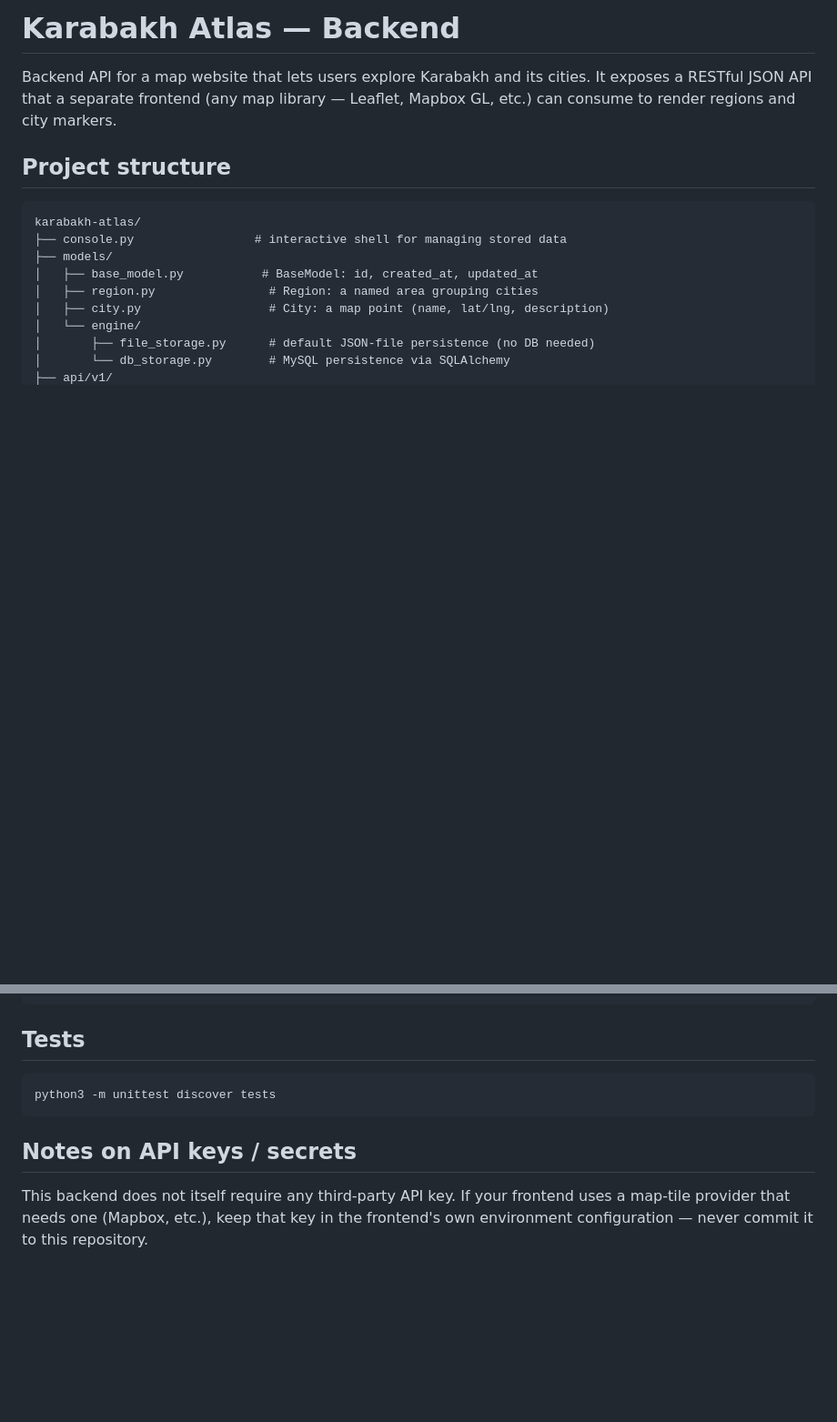
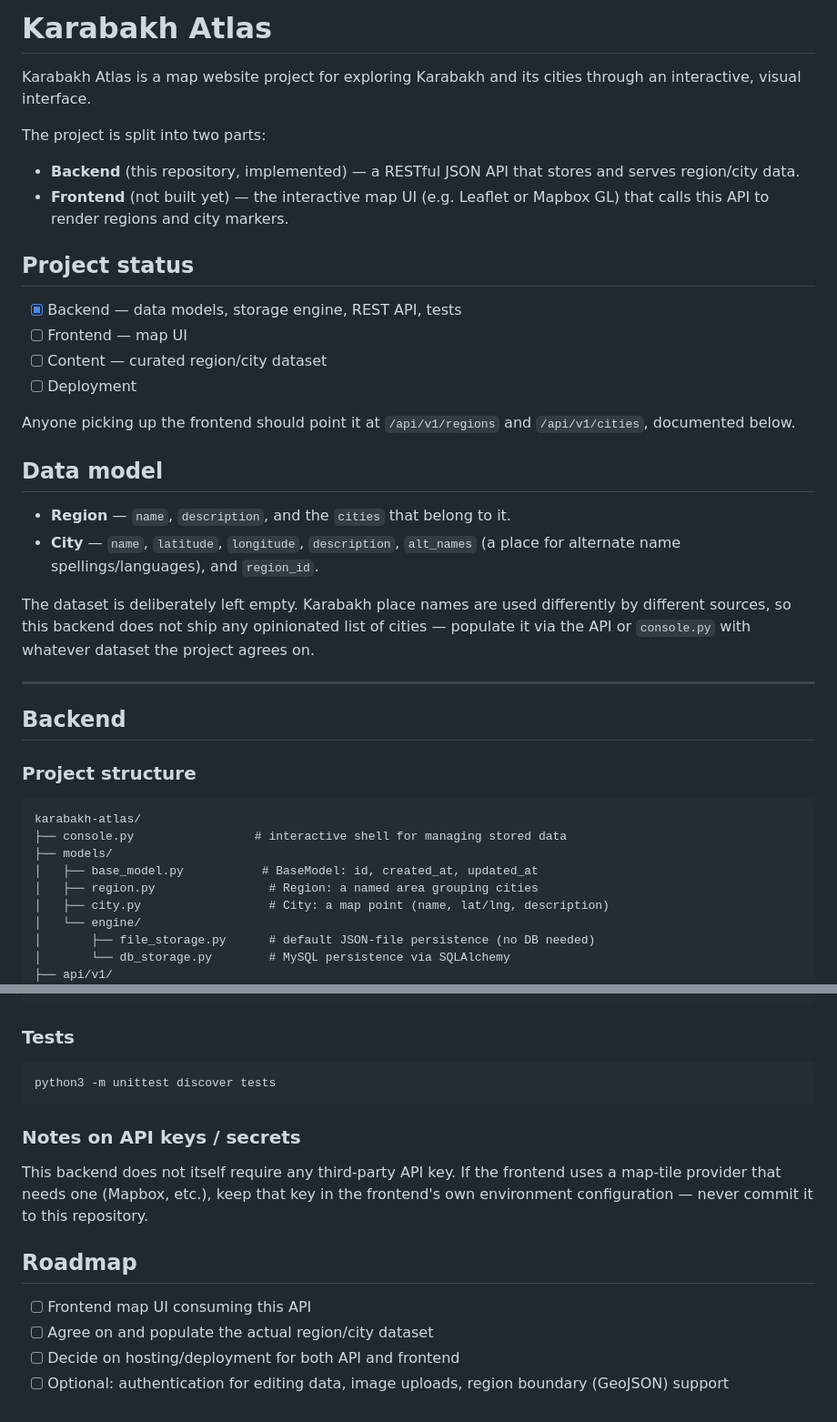
Before and after one commit to malikzadegulshan/karabakh-atlas, a Markdown page: README.md, 2 parts joined by grey strips. Shown at 91% size. Drawn GitHub-style; blank space fills up the shorter version.

````diff
--- a/README.md
+++ b/README.md
@@ -1,11 +1,41 @@
-# Karabakh Atlas — Backend
+# Karabakh Atlas
 
-Backend API for a map website that lets users explore Karabakh and its
-cities. It exposes a RESTful JSON API that a separate frontend (any map
-library — Leaflet, Mapbox GL, etc.) can consume to render regions and
-city markers.
+Karabakh Atlas is a map website project for exploring Karabakh and its
+cities through an interactive, visual interface.
 
-## Project structure
+The project is split into two parts:
+
+- **Backend** (this repository, implemented) — a RESTful JSON API that
+  stores and serves region/city data.
+- **Frontend** (not built yet) — the interactive map UI (e.g. Leaflet or
+  Mapbox GL) that calls this API to render regions and city markers.
+
+## Project status
+
+- [x] Backend — data models, storage engine, REST API, tests
+- [ ] Frontend — map UI
+- [ ] Content — curated region/city dataset
+- [ ] Deployment
+
+Anyone picking up the frontend should point it at `/api/v1/regions` and
+`/api/v1/cities`, documented below.
+
+## Data model
+
+- **Region** — `name`, `description`, and the `cities` that belong to it.
+- **City** — `name`, `latitude`, `longitude`, `description`, `alt_names`
+  (a place for alternate name spellings/languages), and `region_id`.
+
+The dataset is deliberately left empty. Karabakh place names are used
+differently by different sources, so this backend does not ship any
+opinionated list of cities — populate it via the API or `console.py`
+with whatever dataset the project agrees on.
+
+---
+
+## Backend
+
+### Project structure
 
 ```
 karabakh-atlas/
@@ -110,15 +129,23 @@ d1a5b6c0-...
 (kba) quit
 ```
 
-## Tests
+### Tests
 
 ```bash
 python3 -m unittest discover tests
 ```
 
-## Notes on API keys / secrets
+### Notes on API keys / secrets
 
-This backend does not itself require any third-party API key. If your
+This backend does not itself require any third-party API key. If the
 frontend uses a map-tile provider that needs one (Mapbox, etc.), keep
 that key in the frontend's own environment configuration — never commit
 it to this repository.
+
+## Roadmap
+
+- [ ] Frontend map UI consuming this API
+- [ ] Agree on and populate the actual region/city dataset
+- [ ] Decide on hosting/deployment for both API and frontend
+- [ ] Optional: authentication for editing data, image uploads,
+      region boundary (GeoJSON) support
````
Also changed, not shown: other parts of README.md (+19 -30 lines).
